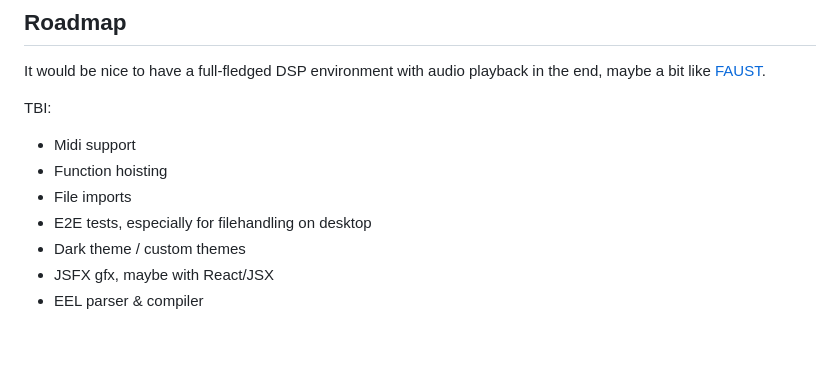
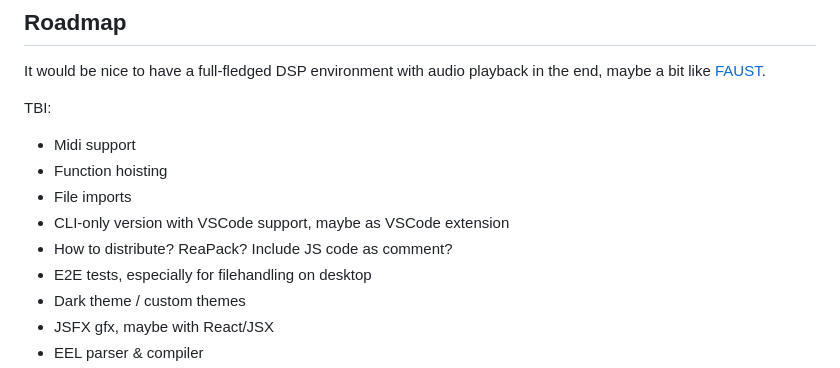
Before and after one commit to steeelydan/js2eel, a Markdown page: README.md, the part around the change. GitHub-like rendering; blank space fills up the shorter version.

Commit message:
Add TBIs to readme

```diff
--- a/README.md
+++ b/README.md
@@ -99,6 +99,8 @@ TBI:
 -   Midi support
 -   Function hoisting
 -   File imports
+-   CLI-only version with VSCode support, maybe as VSCode extension
+-   How to distribute? ReaPack? Include JS code as comment?
 -   E2E tests, especially for filehandling on desktop
 -   Dark theme / custom themes
 -   JSFX gfx, maybe with React/JSX
```
